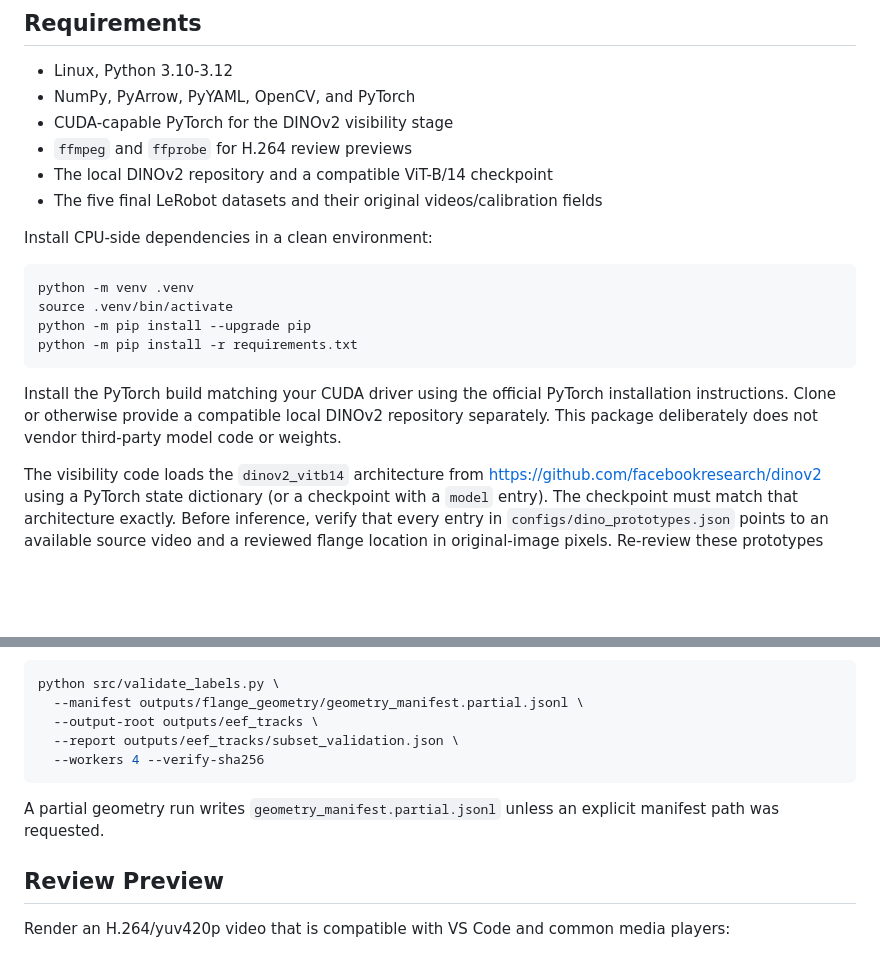
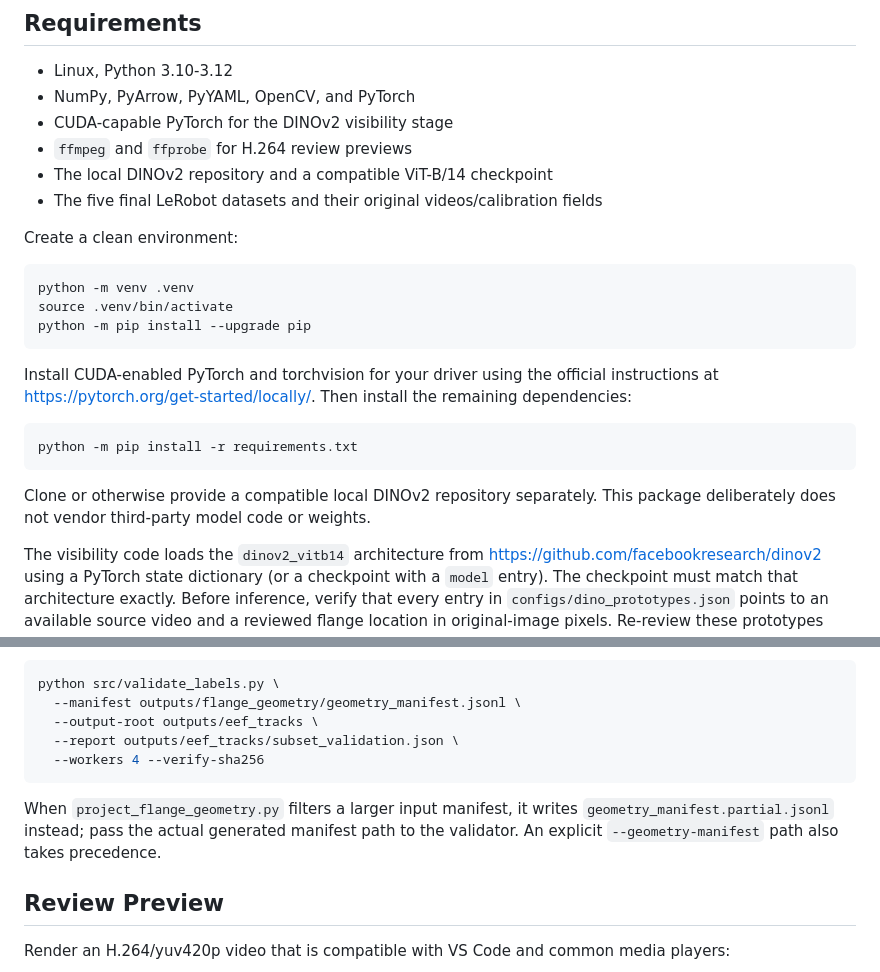
Before and after one commit to KeliangLiu-Lab/robot-eef-point-tracking, a Markdown page: README.md, 2 parts joined by grey strips. Rendered like a GitHub page; blank space fills up the shorter version.

Commit message:
Clarify installation and subset validation

````diff
--- a/README.md
+++ b/README.md
@@ -149,19 +149,24 @@ coordinates, DINOv2 visibility, and end-to-end dataset generation.
 - The local DINOv2 repository and a compatible ViT-B/14 checkpoint
 - The five final LeRobot datasets and their original videos/calibration fields
 
-Install CPU-side dependencies in a clean environment:
+Create a clean environment:
 
 ```bash
 python -m venv .venv
 source .venv/bin/activate
 python -m pip install --upgrade pip
+```
+
+Install CUDA-enabled PyTorch and torchvision for your driver using the official
+instructions at https://pytorch.org/get-started/locally/. Then install the
+remaining dependencies:
+
+```bash
 python -m pip install -r requirements.txt
 ```
 
-Install the PyTorch build matching your CUDA driver using the official PyTorch
-installation instructions. Clone or otherwise provide a compatible local
-DINOv2 repository separately. This package deliberately does not vendor
-third-party model code or weights.
+Clone or otherwise provide a compatible local DINOv2 repository separately.
+This package deliberately does not vendor third-party model code or weights.
 
 The visibility code loads the `dinov2_vitb14` architecture from
 https://github.com/facebookresearch/dinov2 using a PyTorch state dictionary
@@ -265,14 +270,16 @@ directly on its manifest without `--require-complete`:
 
 ```bash
 python src/validate_labels.py \
-  --manifest outputs/flange_geometry/geometry_manifest.partial.jsonl \
+  --manifest outputs/flange_geometry/geometry_manifest.jsonl \
   --output-root outputs/eef_tracks \
   --report outputs/eef_tracks/subset_validation.json \
   --workers 4 --verify-sha256
 ```
 
-A partial geometry run writes `geometry_manifest.partial.jsonl` unless an
-explicit manifest path was requested.
+When `project_flange_geometry.py` filters a larger input manifest, it writes
+`geometry_manifest.partial.jsonl` instead; pass the actual generated manifest
+path to the validator. An explicit `--geometry-manifest` path also takes
+precedence.
 
 ## Review Preview
 
````
